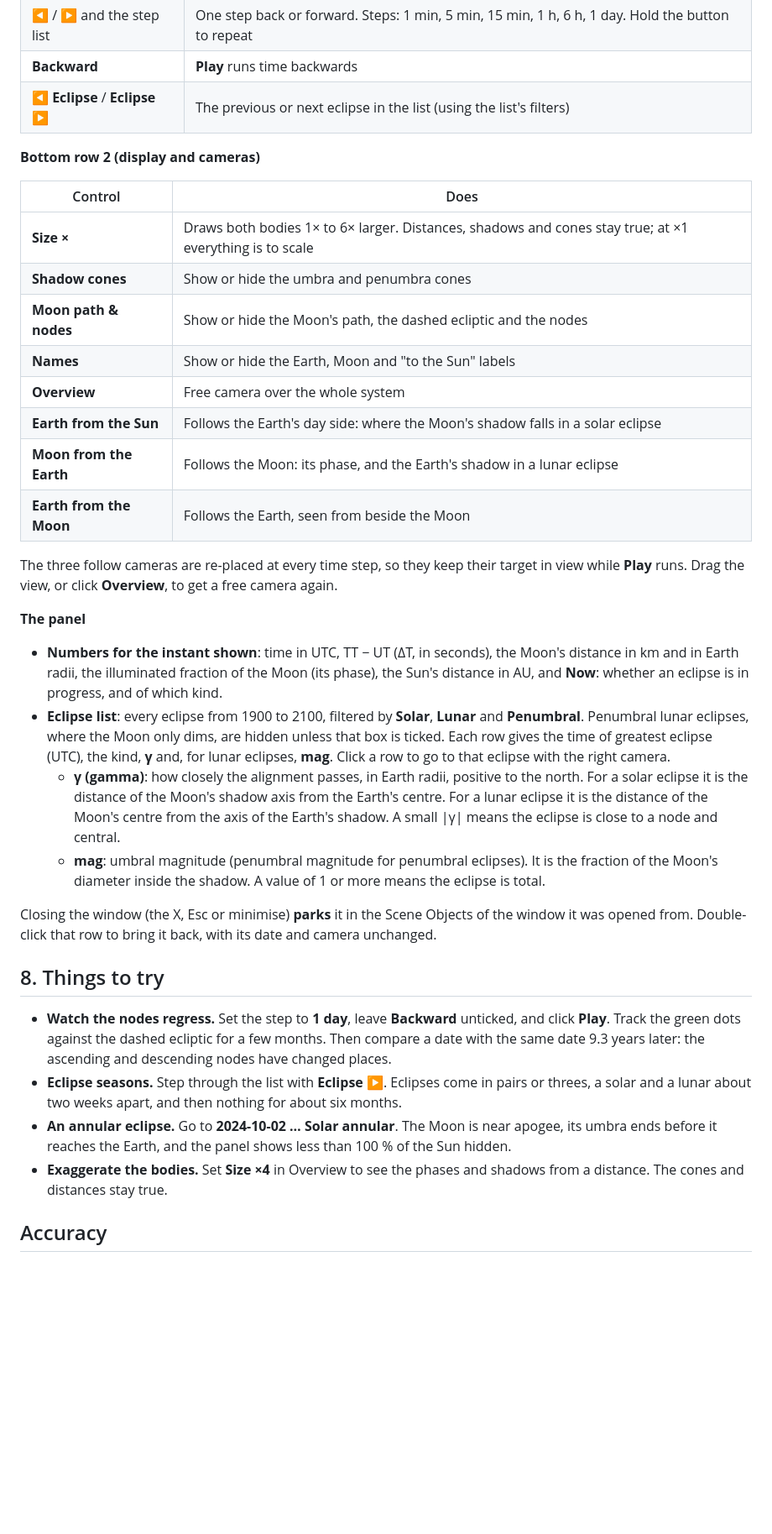
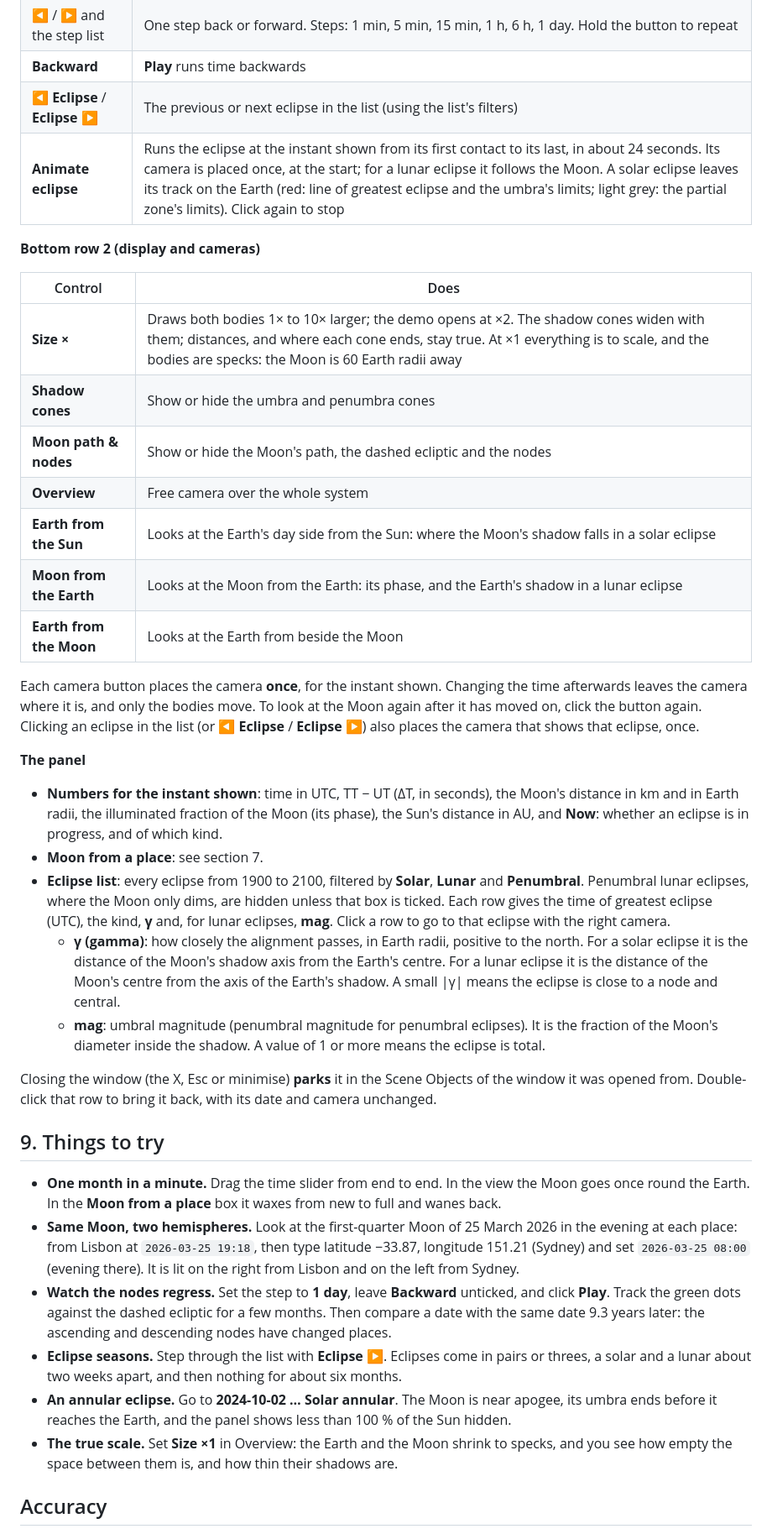
Before and after one commit to GenericMappingTools/InteractiveGMT, a Markdown page: docs/src/82-earth-moon.md, the part around one of its changes. Shown at 84% size. Drawn GitHub-style; blank space fills up the shorter version.

```diff
--- a/docs/src/82-earth-moon.md
+++ b/docs/src/82-earth-moon.md
@@ -144,28 +203,31 @@ of the Earth from the Sun, inside the Earth's shadow cone.
 | ◀ / ▶ and the step list | One step back or forward. Steps: 1 min, 5 min, 15 min, 1 h, 6 h, 1 day. Hold the button to repeat |
 | **Backward** | **Play** runs time backwards |
 | **◀ Eclipse** / **Eclipse ▶** | The previous or next eclipse in the list (using the list's filters) |
+| **Animate eclipse** | Runs the eclipse at the instant shown from its first contact to its last, in about 24 seconds. Its camera is placed once, at the start; for a lunar eclipse it follows the Moon. A solar eclipse leaves its track on the Earth (red: line of greatest eclipse and the umbra's limits; light grey: the partial zone's limits). Click again to stop |
 
 **Bottom row 2 (display and cameras)**
 
 | Control | Does |
 |---|---|
-| **Size ×** | Draws both bodies 1× to 6× larger. Distances, shadows and cones stay true; at ×1 everything is to scale |
+| **Size ×** | Draws both bodies 1× to 10× larger; the demo opens at ×2. The shadow cones widen with them; distances, and where each cone ends, stay true. At ×1 everything is to scale, and the bodies are specks: the Moon is 60 Earth radii away |
 | **Shadow cones** | Show or hide the umbra and penumbra cones |
 | **Moon path & nodes** | Show or hide the Moon's path, the dashed ecliptic and the nodes |
-| **Names** | Show or hide the Earth, Moon and "to the Sun" labels |
 | **Overview** | Free camera over the whole system |
-| **Earth from the Sun** | Follows the Earth's day side: where the Moon's shadow falls in a solar eclipse |
-| **Moon from the Earth** | Follows the Moon: its phase, and the Earth's shadow in a lunar eclipse |
-| **Earth from the Moon** | Follows the Earth, seen from beside the Moon |
+| **Earth from the Sun** | Looks at the Earth's day side from the Sun: where the Moon's shadow falls in a solar eclipse |
+| **Moon from the Earth** | Looks at the Moon from the Earth: its phase, and the Earth's shadow in a lunar eclipse |
+| **Earth from the Moon** | Looks at the Earth from beside the Moon |
 
-The three follow cameras are re-placed at every time step, so they keep their target in view while
-**Play** runs. Drag the view, or click **Overview**, to get a free camera again.
+Each camera button places the camera **once**, for the instant shown. Changing the time afterwards
+leaves the camera where it is, and only the bodies move. To look at the Moon again after it has
+moved on, click the button again. Clicking an eclipse in the list (or **◀ Eclipse** / **Eclipse ▶**)
+also places the camera that shows that eclipse, once.
 
 **The panel**
 
 - **Numbers for the instant shown**: time in UTC, TT − UT (ΔT, in seconds), the Moon's distance in
   km and in Earth radii, the illuminated fraction of the Moon (its phase), the Sun's distance in AU,
   and **Now**: whether an eclipse is in progress, and of which kind.
+- **Moon from a place**: see section 7.
 - **Eclipse list**: every eclipse from 1900 to 2100, filtered by **Solar**, **Lunar** and
   **Penumbral**. Penumbral lunar eclipses, where the Moon only dims, are hidden unless that box is
   ticked. Each row gives the time of greatest eclipse (UTC), the kind, **γ** and, for lunar
@@ -180,8 +242,14 @@ The three follow cameras are re-placed at every time step, so they keep their ta
 Closing the window (the X, Esc or minimise) **parks** it in the Scene Objects of the window it was
 opened from. Double-click that row to bring it back, with its date and camera unchanged.
 
-## 8. Things to try
+## 9. Things to try
 
+- **One month in a minute.** Drag the time slider from end to end. In the view the Moon goes once
+  round the Earth. In the **Moon from a place** box it waxes from new to full and wanes back.
+- **Same Moon, two hemispheres.** Look at the first-quarter Moon of 25 March 2026 in the evening at
+  each place: from Lisbon at `2026-03-25 19:18`, then type latitude −33.87, longitude 151.21
+  (Sydney) and set `2026-03-25 08:00` (evening there). It is lit on the right from Lisbon and on the
+  left from Sydney.
 - **Watch the nodes regress.** Set the step to **1 day**, leave **Backward** unticked, and click **Play**. Track
   the green dots against the dashed ecliptic for a few months. Then compare a date with the same
   date 9.3 years later: the ascending and descending nodes have changed places.
@@ -189,8 +257,8 @@ opened from. Double-click that row to bring it back, with its date and camera un
   a solar and a lunar about two weeks apart, and then nothing for about six months.
 - **An annular eclipse.** Go to **2024-10-02 … Solar annular**. The Moon is near apogee, its umbra
   ends before it reaches the Earth, and the panel shows less than 100 % of the Sun hidden.
-- **Exaggerate the bodies.** Set **Size ×4** in Overview to see the phases and shadows from a
-  distance. The cones and distances stay true.
+- **The true scale.** Set **Size ×1** in Overview: the Earth and the Moon shrink to specks, and you
+  see how empty the space between them is, and how thin their shadows are.
 
 ## Accuracy
 
```
Also changed, not shown: other parts of docs/src/82-earth-moon.md (+72 -13 lines), docs/src/assets/em_moon_place.png (added), docs/src/assets/em_solar.png, 8 other files.
